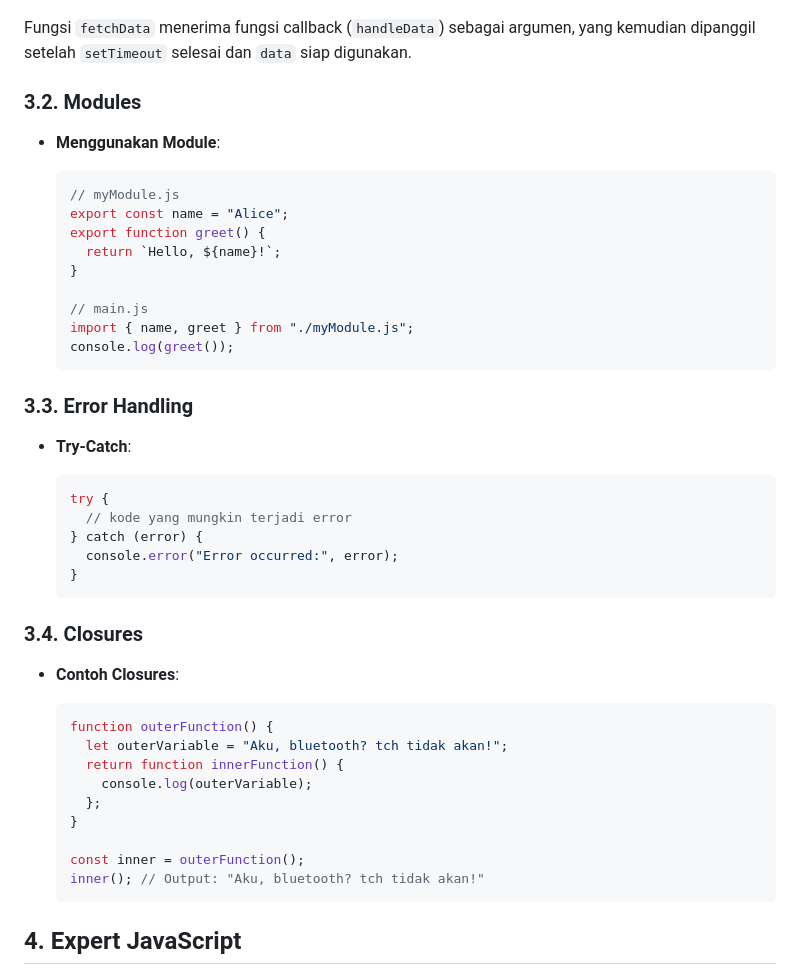
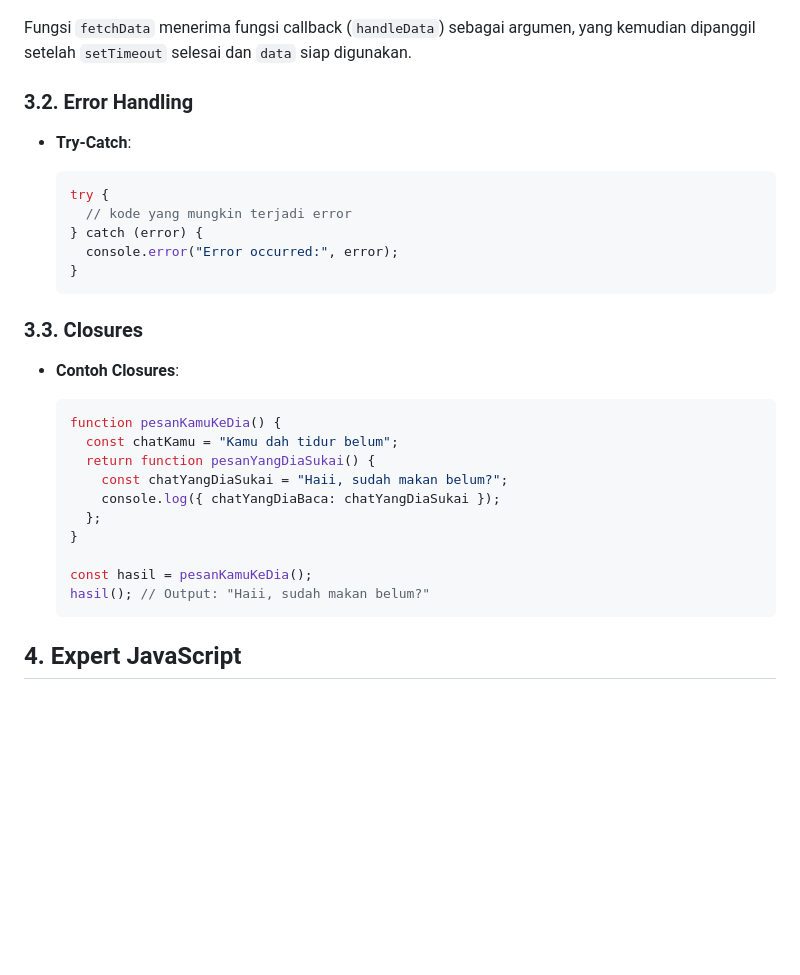
Before and after one commit to lab-kcks/Modul-Pemrograman_Web-2024, a Markdown page: modul-2/README.md, the part around one of its changes. Drawn GitHub-style; blank space fills up the shorter version.

````diff
--- a/modul-2/README.md
+++ b/modul-2/README.md
@@ -365,23 +365,7 @@ Di bagian ini, klean akan mempelajari fitur dan konsep lanjutan dalam JavaScript
 
 Fungsi `fetchData` menerima fungsi callback (`handleData`) sebagai argumen, yang kemudian dipanggil setelah `setTimeout` selesai dan `data` siap digunakan.
 
-### 3.2. Modules
-
-- **Menggunakan Module**:
-
-  ```javascript
-  // myModule.js
-  export const name = "Alice";
-  export function greet() {
-    return `Hello, ${name}!`;
-  }
-
-  // main.js
-  import { name, greet } from "./myModule.js";
-  console.log(greet());
-  ```
-
-### 3.3. Error Handling
+### 3.2. Error Handling
 
 - **Try-Catch**:
 
@@ -393,20 +377,21 @@ Fungsi `fetchData` menerima fungsi callback (`handleData`) sebagai argumen, yang
   }
   ```
 
-### 3.4. Closures
+### 3.3. Closures
 
 - **Contoh Closures**:
 
   ```javascript
-  function outerFunction() {
-    let outerVariable = "Aku, bluetooth? tch tidak akan!";
-    return function innerFunction() {
-      console.log(outerVariable);
+  function pesanKamuKeDia() {
+    const chatKamu = "Kamu dah tidur belum";
+    return function pesanYangDiaSukai() {
+      const chatYangDiaSukai = "Haii, sudah makan belum?";
+      console.log({ chatYangDiaBaca: chatYangDiaSukai });
     };
   }
 
-  const inner = outerFunction();
-  inner(); // Output: "Aku, bluetooth? tch tidak akan!"
+  const hasil = pesanKamuKeDia();
+  hasil(); // Output: "Haii, sudah makan belum?"
   ```
 
 ## 4. Expert JavaScript
````
Also changed, not shown: other parts of modul-2/README.md (+2 -47 lines).
